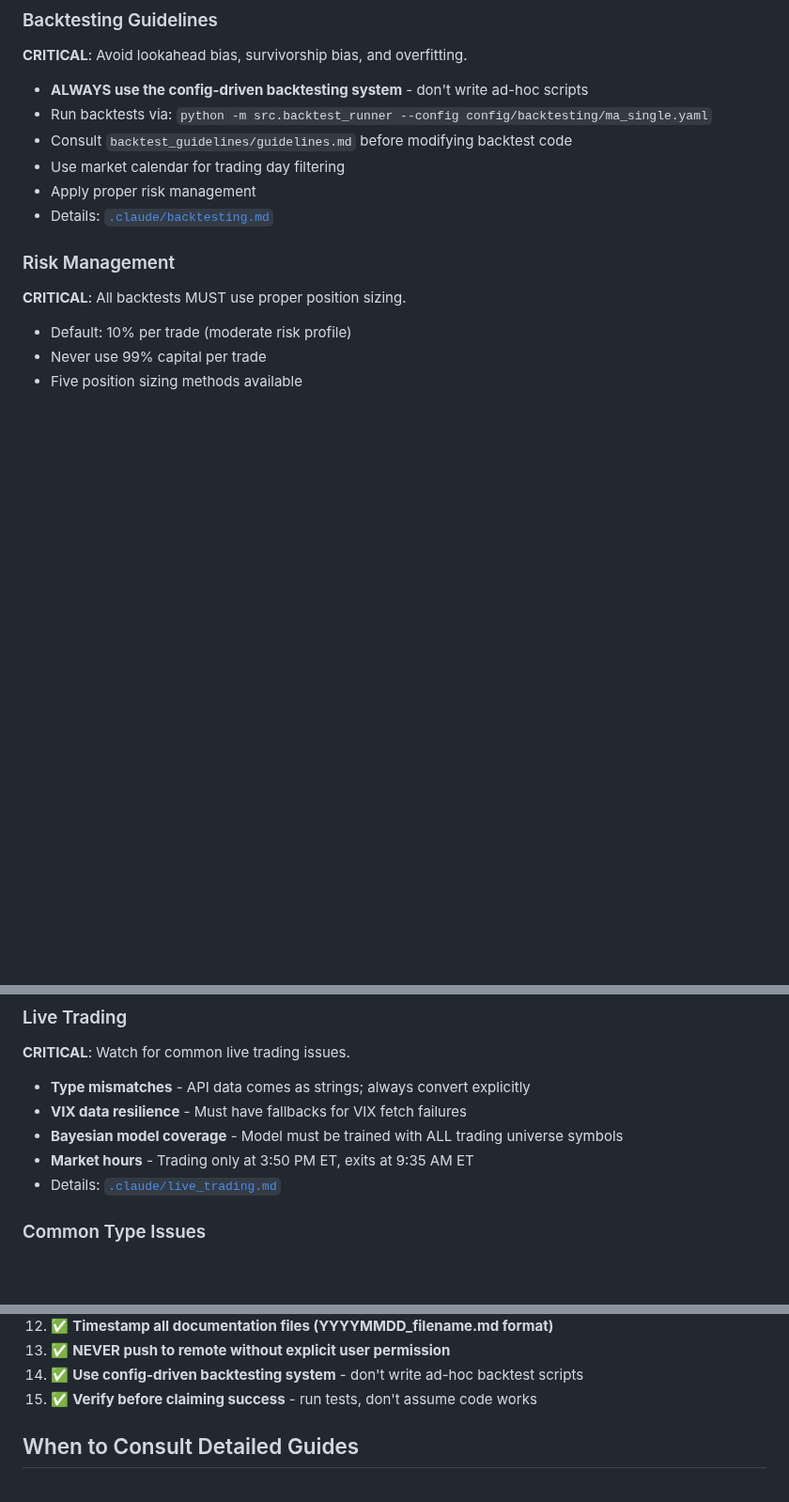
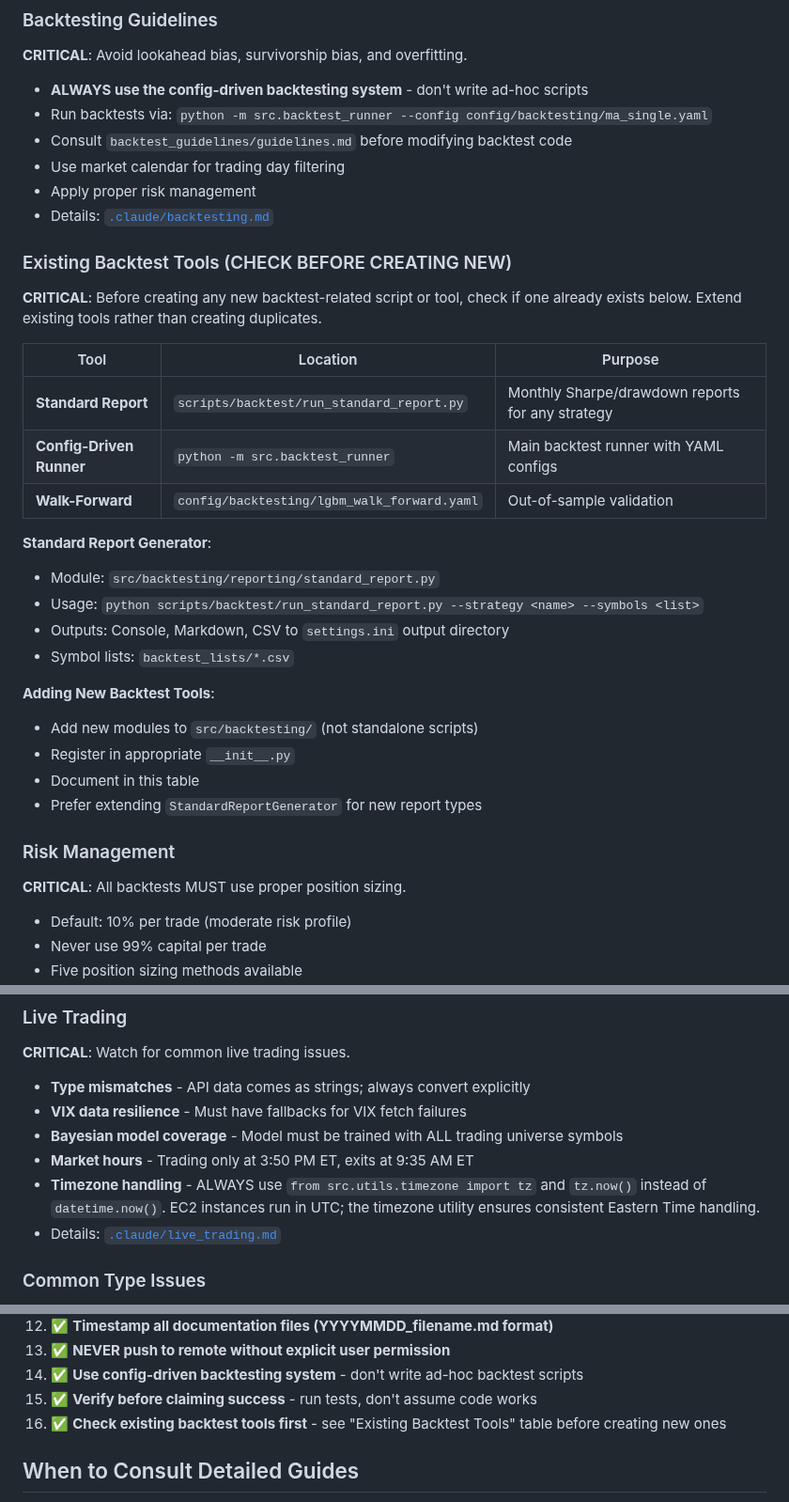
Before and after one commit to shuyangw/Homeguard, a Markdown page: CLAUDE.md, 3 parts joined by grey strips. Shown at 94% size. GitHub-like rendering; blank space fills up the shorter version.

Commit message:
Add timezone utility guideline to CLAUDE.md
Document requirement to use tz.now() instead of datetime.now()
for consistent Eastern Time handling on EC2 instances.

🤖 Generated with [Claude Code](https://claude.com/claude-code)

Co-Authored-By: Claude <noreply@anthropic.com>

```diff
--- a/CLAUDE.md
+++ b/CLAUDE.md
@@ -32,6 +32,27 @@ Write clean, maintainable code following project conventions.
 - Use market calendar for trading day filtering
 - Apply proper risk management
 - Details: [`.claude/backtesting.md`](.claude/backtesting.md)
+
+### Existing Backtest Tools (CHECK BEFORE CREATING NEW)
+**CRITICAL**: Before creating any new backtest-related script or tool, check if one already exists below. Extend existing tools rather than creating duplicates.
+
+| Tool | Location | Purpose |
+|------|----------|---------|
+| **Standard Report** | `scripts/backtest/run_standard_report.py` | Monthly Sharpe/drawdown reports for any strategy |
+| **Config-Driven Runner** | `python -m src.backtest_runner` | Main backtest runner with YAML configs |
+| **Walk-Forward** | `config/backtesting/lgbm_walk_forward.yaml` | Out-of-sample validation |
+
+**Standard Report Generator**:
+- Module: `src/backtesting/reporting/standard_report.py`
+- Usage: `python scripts/backtest/run_standard_report.py --strategy <name> --symbols <list>`
+- Outputs: Console, Markdown, CSV to `settings.ini` output directory
+- Symbol lists: `backtest_lists/*.csv`
+
+**Adding New Backtest Tools**:
+- Add new modules to `src/backtesting/` (not standalone scripts)
+- Register in appropriate `__init__.py`
+- Document in this table
+- Prefer extending `StandardReportGenerator` for new report types
 
 ### Risk Management
 **CRITICAL**: All backtests MUST use proper position sizing.
@@ -104,6 +125,7 @@ Update docs when modifying user-facing functionality.
 - **VIX data resilience** - Must have fallbacks for VIX fetch failures
 - **Bayesian model coverage** - Model must be trained with ALL trading universe symbols
 - **Market hours** - Trading only at 3:50 PM ET, exits at 9:35 AM ET
+- **Timezone handling** - ALWAYS use `from src.utils.timezone import tz` and `tz.now()` instead of `datetime.now()`. EC2 instances run in UTC; the timezone utility ensures consistent Eastern Time handling.
 - Details: [`.claude/live_trading.md`](.claude/live_trading.md)
 
 ### Common Type Issues
@@ -192,6 +214,7 @@ Pylance/VectorBT type annotation patterns.
 13. ✅ **NEVER push to remote without explicit user permission**
 14. ✅ **Use config-driven backtesting system** - don't write ad-hoc backtest scripts
 15. ✅ **Verify before claiming success** - run tests, don't assume code works
+16. ✅ **Check existing backtest tools first** - see "Existing Backtest Tools" table before creating new ones
 
 ## When to Consult Detailed Guides
 
```
